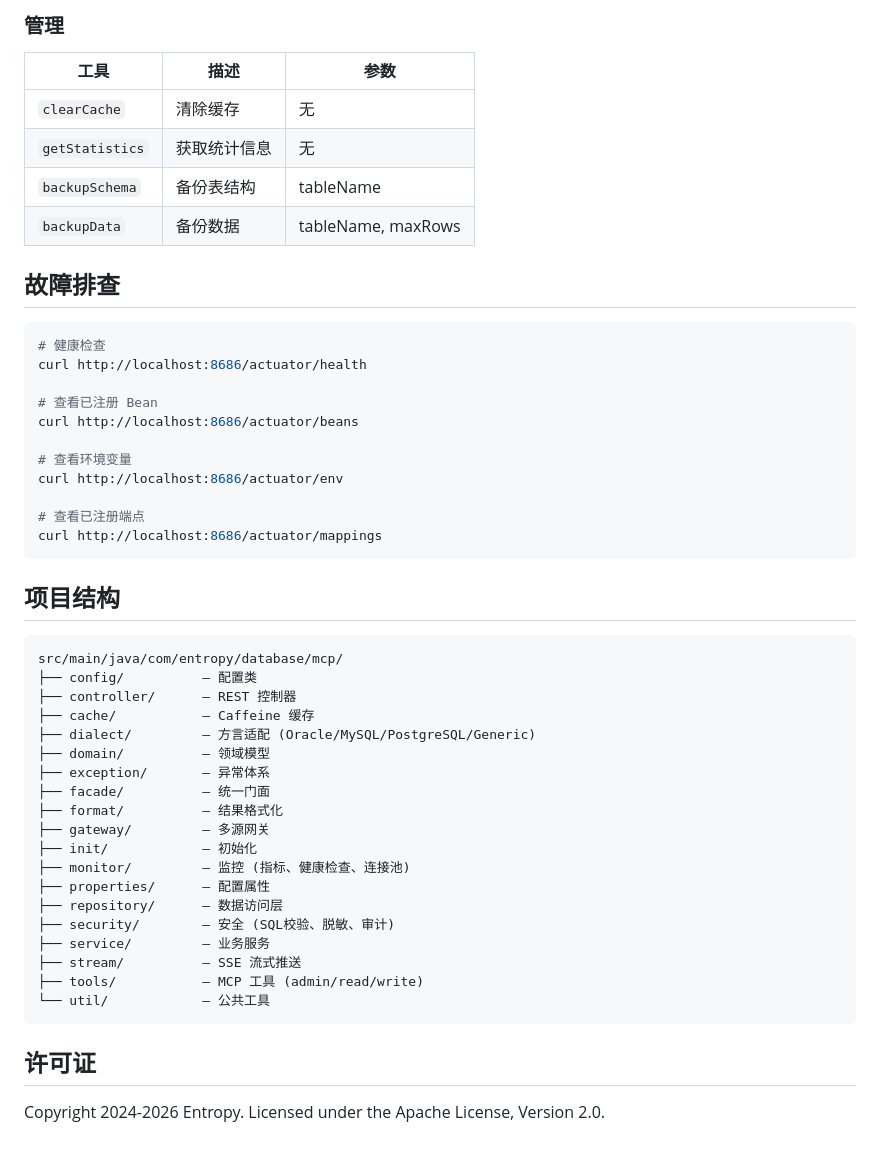
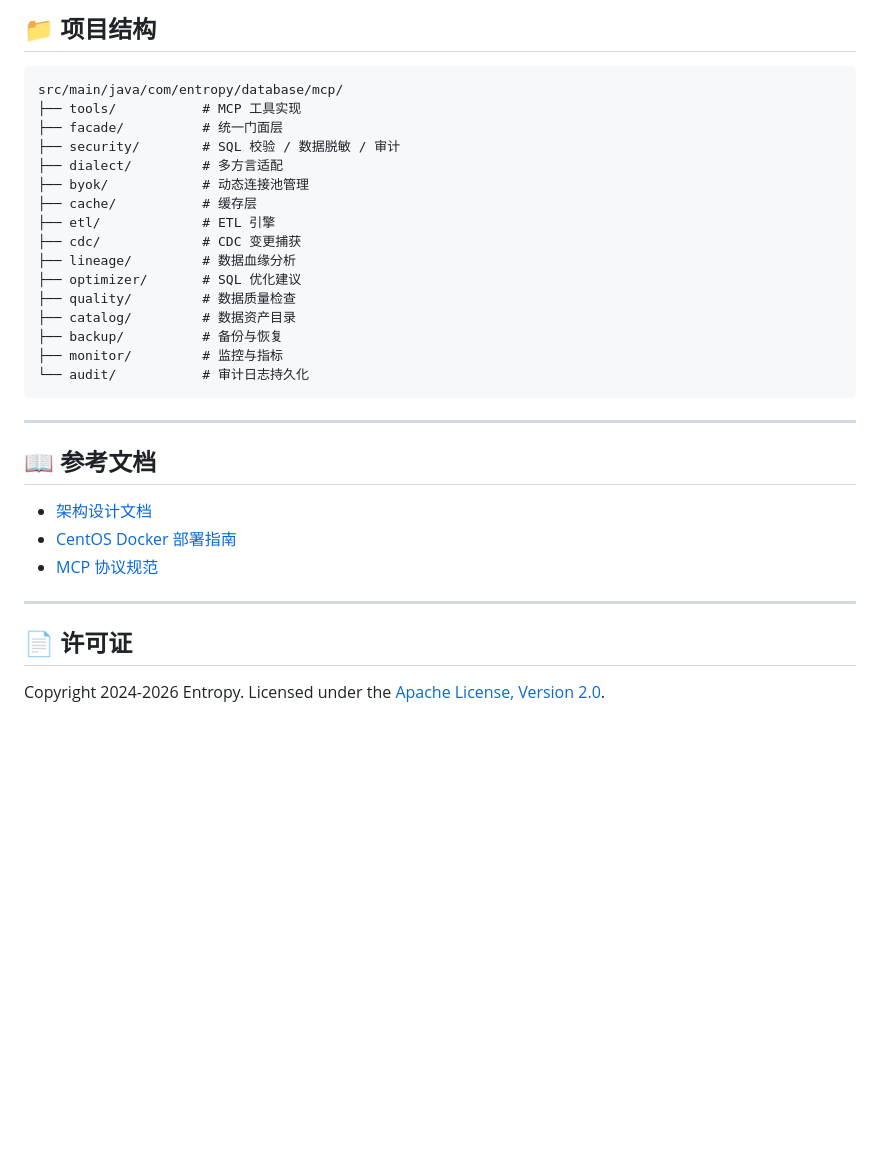
Before and after one commit to entropy-collab/database-mcp-server, a Markdown page: README.md, the part around one of its changes. GitHub-like rendering; blank space fills up the shorter version.

Commit message:
docs: 重写 README，突出功能导向与 AI 应用场景
- 新增核心功能章节，涵盖查询、安全、BYOK、ETL、血缘、CDC 等 9 大功能模块
- MCP 工具清单按功能分类，覆盖全部 40+ 工具
- 精简技术细节，保留快速开始与客户端集成示例
- 新增安全承诺章节，面向业务读者描述安全能力

````diff
--- a/README.md
+++ b/README.md
@@ -165,52 +277,34 @@ asyncio.run(main())
-### 管理
-
-| 工具 | 描述 | 参数 |
-|------|------|------|
-| `clearCache` | 清除缓存 | 无 |
-| `getStatistics` | 获取统计信息 | 无 |
-| `backupSchema` | 备份表结构 | tableName |
-| `backupData` | 备份数据 | tableName, maxRows |
-
-## 故障排查
-
-```bash
-# 健康检查
-curl http://localhost:8686/actuator/health
-
-# 查看已注册 Bean
-curl http://localhost:8686/actuator/beans
-
-# 查看环境变量
-curl http://localhost:8686/actuator/env
-
-# 查看已注册端点
-curl http://localhost:8686/actuator/mappings
-```
-
-## 项目结构
+## 📁 项目结构
 
 ```
 src/main/java/com/entropy/database/mcp/
-├── config/          — 配置类
-├── controller/      — REST 控制器
-├── cache/           — Caffeine 缓存
-├── dialect/         — 方言适配 (Oracle/MySQL/PostgreSQL/Generic)
-├── domain/          — 领域模型
-├── exception/       — 异常体系
-├── facade/          — 统一门面
-├── format/          — 结果格式化
-├── gateway/         — 多源网关
-├── init/            — 初始化
-├── monitor/         — 监控 (指标、健康检查、连接池)
-├── properties/      — 配置属性
-├── repository/      — 数据访问层
-├── security/        — 安全 (SQL校验、脱敏、审计)
-├── service/         — 业务服务
-├── stream/          — SSE 流式推送
-├── tools/           — MCP 工具 (admin/read/write)
-└── util/            — 公共工具
+├── tools/           # MCP 工具实现
+├── facade/          # 统一门面层
+├── security/        # SQL 校验 / 数据脱敏 / 审计
+├── dialect/         # 多方言适配
+├── byok/            # 动态连接池管理
+├── cache/           # 缓存层
+├── etl/             # ETL 引擎
+├── cdc/             # CDC 变更捕获
+├── lineage/         # 数据血缘分析
+├── optimizer/       # SQL 优化建议
+├── quality/         # 数据质量检查
+├── catalog/         # 数据资产目录
+├── backup/          # 备份与恢复
+├── monitor/         # 监控与指标
+└── audit/           # 审计日志持久化
 ```
 
-## 许可证
+---
 
-Copyright 2024-2026 Entropy. Licensed under the Apache License, Version 2.0.
+## 📖 参考文档
+
+- [架构设计文档](docs/ARCHITECTURE.md)
+- [CentOS Docker 部署指南](docs/deploy/centos8-docker-compose-deployment.md)
+- [MCP 协议规范](https://modelcontextprotocol.io)
+
+---
+
+## 📄 许可证
+
+Copyright 2024-2026 Entropy. Licensed under the [Apache License, Version 2.0](LICENSE).
````
Also changed, not shown: other parts of README.md (+213 -101 lines).
